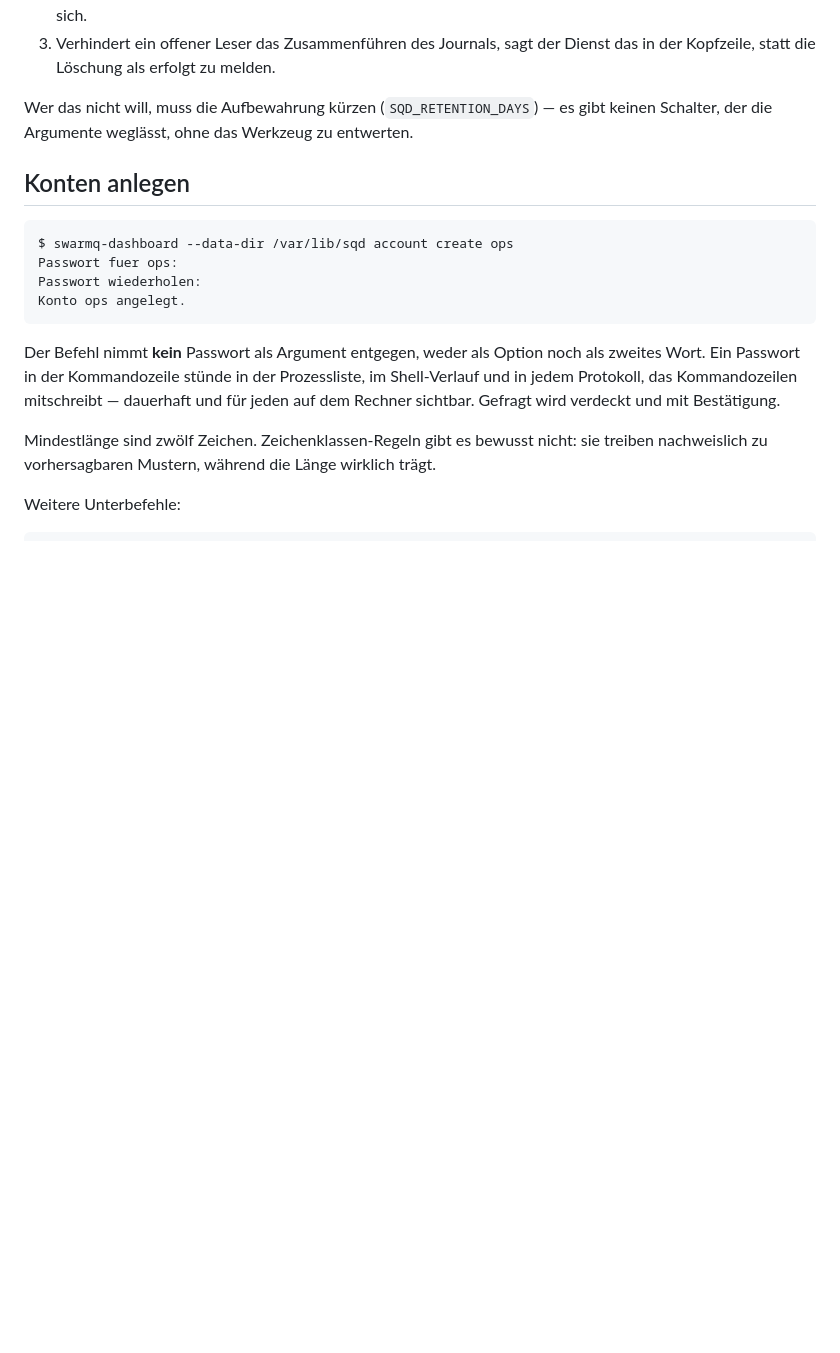
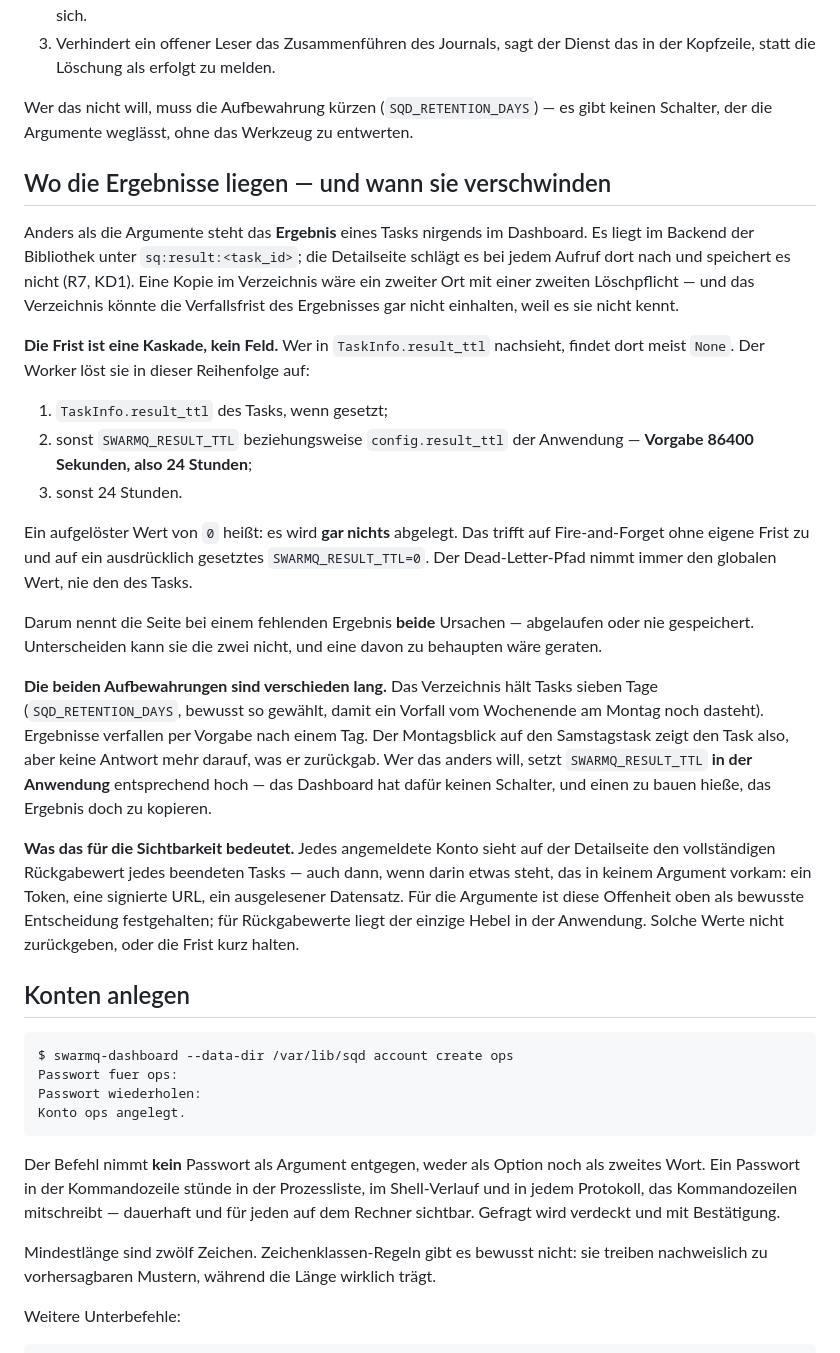
Before and after one commit to Schorschofwill/swarmv, a Markdown page: docs/reference/betrieb.md, the part around the change. GitHub-like rendering; blank space fills up the shorter version.

Commit message:
docs(ergebnis): wo die Ergebnisse liegen und wann sie verschwinden (U3)
Im Aufbau des vorhandenen Abschnitts "Was in der Verzeichnisdatei steht":
Datenklasse benennen, Gegenleistung nennen, Hebel zeigen.

Drei Dinge, die ohne diesen Abschnitt nicht auffindbar waeren:

- Die Frist ist eine **Kaskade**, kein Feld. Wer in ``TaskInfo.result_ttl``
  nachsieht, findet dort meist ``None``; wirksam ist ``SWARMQ_RESULT_TTL``
  mit Vorgabe 24 Stunden. Ein aufgeloester Wert von 0 -- Fire-and-Forget --
  legt gar nichts ab.
- Die beiden Aufbewahrungen sind **verschieden lang**: sieben Tage fuer das
  Verzeichnis, ein Tag fuer das Ergebnis. Der Montagsblick auf den
  Samstagstask zeigt den Task, aber keine Antwort mehr darauf, was er
  zurueckgab. Der einzige Hebel liegt in der Anwendung.
- Jedes angemeldete Konto sieht jeden Rueckgabewert -- auch Token oder
  signierte URLs, die in keinem Argument standen. Fuer die Argumente ist
  diese Offenheit oben als Entscheidung festgehalten; fuer Rueckgabewerte
  steht sie bislang nur als Annahme im Plan.

Co-Authored-By: Claude Opus 5 (1M context) <noreply@anthropic.com>

```diff
--- a/docs/reference/betrieb.md
+++ b/docs/reference/betrieb.md
@@ -64,6 +64,50 @@ Die Gegenleistung sind drei Zusagen:
 Wer das nicht will, muss die Aufbewahrung kürzen (`SQD_RETENTION_DAYS`) — es
 gibt keinen Schalter, der die Argumente weglässt, ohne das Werkzeug zu
 entwerten.
+
+## Wo die Ergebnisse liegen — und wann sie verschwinden
+
+Anders als die Argumente steht das **Ergebnis** eines Tasks nirgends im
+Dashboard. Es liegt im Backend der Bibliothek unter `sq:result:<task_id>`;
+die Detailseite schlägt es bei jedem Aufruf dort nach und speichert es nicht
+(R7, KD1). Eine Kopie im Verzeichnis wäre ein zweiter Ort mit einer zweiten
+Löschpflicht — und das Verzeichnis könnte die Verfallsfrist des Ergebnisses
+gar nicht einhalten, weil es sie nicht kennt.
+
+**Die Frist ist eine Kaskade, kein Feld.** Wer in `TaskInfo.result_ttl`
+nachsieht, findet dort meist `None`. Der Worker löst sie in dieser Reihenfolge
+auf:
+
+1. `TaskInfo.result_ttl` des Tasks, wenn gesetzt;
+2. sonst `SWARMQ_RESULT_TTL` beziehungsweise `config.result_ttl` der
+   Anwendung — **Vorgabe 86400 Sekunden, also 24 Stunden**;
+3. sonst 24 Stunden.
+
+Ein aufgelöster Wert von `0` heißt: es wird **gar nichts** abgelegt. Das
+trifft auf Fire-and-Forget ohne eigene Frist zu und auf ein ausdrücklich
+gesetztes `SWARMQ_RESULT_TTL=0`. Der Dead-Letter-Pfad nimmt immer den
+globalen Wert, nie den des Tasks.
+
+Darum nennt die Seite bei einem fehlenden Ergebnis **beide** Ursachen —
+abgelaufen oder nie gespeichert. Unterscheiden kann sie die zwei nicht, und
+eine davon zu behaupten wäre geraten.
+
+**Die beiden Aufbewahrungen sind verschieden lang.** Das Verzeichnis hält
+Tasks sieben Tage (`SQD_RETENTION_DAYS`, bewusst so gewählt, damit ein
+Vorfall vom Wochenende am Montag noch dasteht). Ergebnisse verfallen per
+Vorgabe nach einem Tag. Der Montagsblick auf den Samstagstask zeigt den Task
+also, aber keine Antwort mehr darauf, was er zurückgab. Wer das anders will,
+setzt `SWARMQ_RESULT_TTL` **in der Anwendung** entsprechend hoch — das
+Dashboard hat dafür keinen Schalter, und einen zu bauen hieße, das Ergebnis
+doch zu kopieren.
+
+**Was das für die Sichtbarkeit bedeutet.** Jedes angemeldete Konto sieht auf
+der Detailseite den vollständigen Rückgabewert jedes beendeten Tasks — auch
+dann, wenn darin etwas steht, das in keinem Argument vorkam: ein Token, eine
+signierte URL, ein ausgelesener Datensatz. Für die Argumente ist diese
+Offenheit oben als bewusste Entscheidung festgehalten; für Rückgabewerte
+liegt der einzige Hebel in der Anwendung. Solche Werte nicht zurückgeben,
+oder die Frist kurz halten.
 
 ## Konten anlegen
 
```
Also changed, not shown: README.md (+6 -1 lines).
